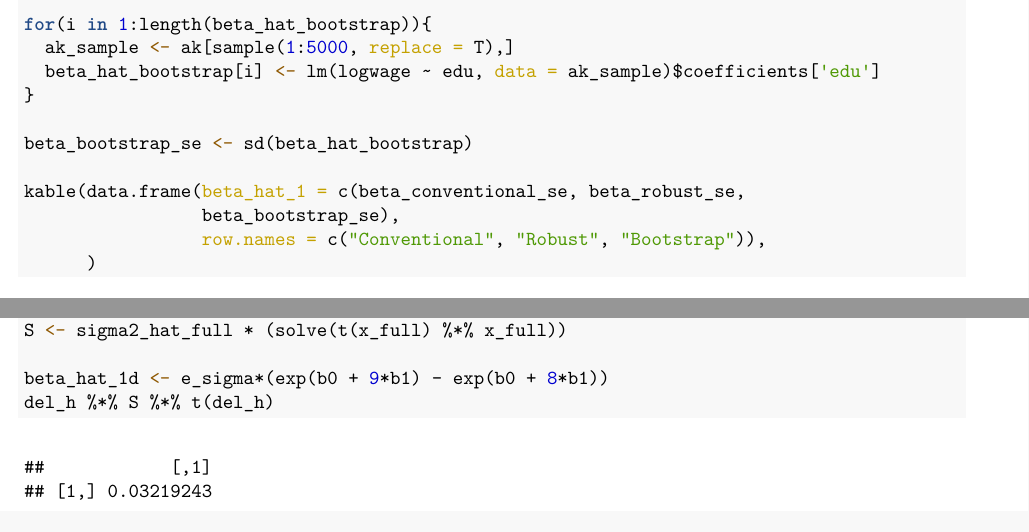
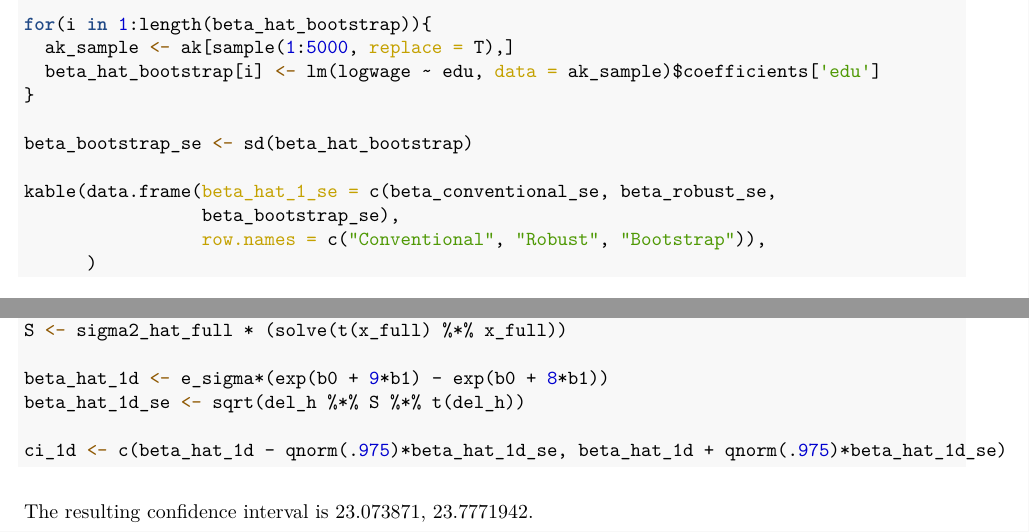
Before and after one commit to WilliamHLee104/finc584, an R Markdown document (ps3.Rmd): two parts of pages 2 and 4 of 4, joined at a grey line, cut so that both start at the same text. The pictures show the output file ps3.pdf that the author committed with the source.

Commit message:
finished 1d

````diff
--- a/ps3.Rmd
+++ b/ps3.Rmd
@@ -69,7 +69,7 @@ for(i in 1:length(beta_hat_bootstrap)){
 
 beta_bootstrap_se <- sd(beta_hat_bootstrap)
 
-kable(data.frame(beta_hat_1 = c(beta_conventional_se, beta_robust_se,
+kable(data.frame(beta_hat_1_se = c(beta_conventional_se, beta_robust_se,
                  beta_bootstrap_se),
                  row.names = c("Conventional", "Robust", "Bootstrap")),
       )
@@ -181,8 +181,10 @@ del_h <- matrix(c(0, e_sigma*(9*exp(b0 + 9*b1) - 8*exp(b0 + 8*b1))), ncol = 2)
 S <- sigma2_hat_full * (solve(t(x_full) %*% x_full))
 
 beta_hat_1d <- e_sigma*(exp(b0 + 9*b1) - exp(b0 + 8*b1))
-del_h %*% S %*% t(del_h)
+beta_hat_1d_se <- sqrt(del_h %*% S %*% t(del_h))
 
-
+ci_1d <- c(beta_hat_1d - qnorm(.975)*beta_hat_1d_se, beta_hat_1d + qnorm(.975)*beta_hat_1d_se)
 
 ```
+
+The resulting confidence interval is `r ci_1d`.
````
Also changed, not shown: ps3.pdf.
